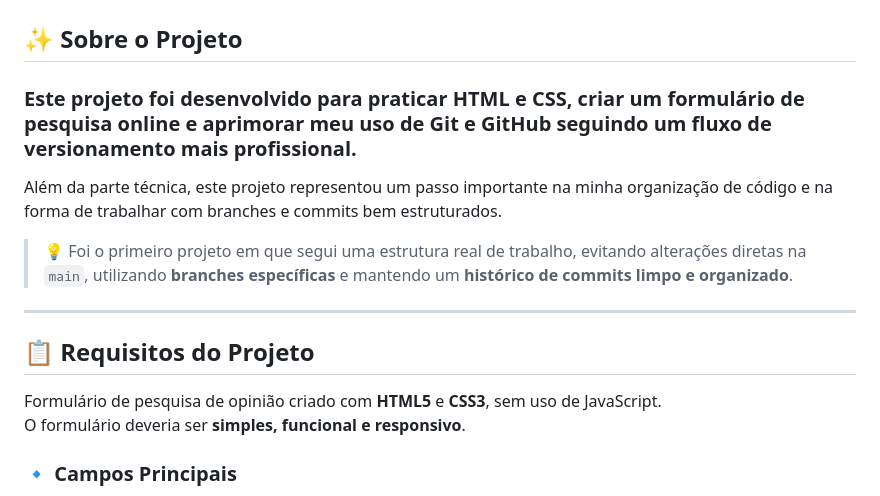
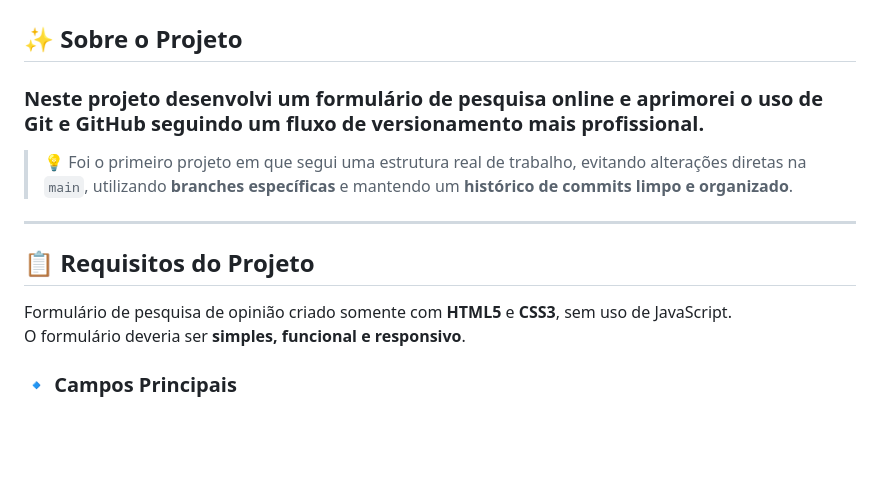
Before and after one commit to VitoriamColombo/formulario-culturama, a Markdown page: README.md, the part around the change. Rendered like a GitHub page; blank space fills up the shorter version.

Commit message:
Update README.md
Refine project description and clarify Git usage.

```diff
--- a/README.md
+++ b/README.md
@@ -2,8 +2,7 @@
 
 ## ✨ Sobre o Projeto
 
-### Este projeto foi desenvolvido para praticar HTML e CSS, criar um formulário de pesquisa online e aprimorar meu uso de Git e GitHub seguindo um fluxo de versionamento mais profissional.
-Além da parte técnica, este projeto representou um passo importante na minha organização de código e na forma de trabalhar com branches e commits bem estruturados.
+### Neste projeto desenvolvi um formulário de pesquisa online e aprimorei o uso de Git e GitHub seguindo um fluxo de versionamento mais profissional.
 
 > 💡 Foi o primeiro projeto em que segui uma estrutura real de trabalho, evitando alterações diretas na `main`, utilizando **branches específicas** e mantendo um **histórico de commits limpo e organizado**.
 
@@ -11,7 +10,7 @@ Além da parte técnica, este projeto representou um passo importante na minha o
 
 ## 📋 Requisitos do Projeto
 
-Formulário de pesquisa de opinião criado com **HTML5** e **CSS3**, sem uso de JavaScript.
+Formulário de pesquisa de opinião criado somente com **HTML5** e **CSS3**, sem uso de JavaScript.
 O formulário deveria ser **simples, funcional e responsivo**.
 
 ### 🔹 Campos Principais
```
